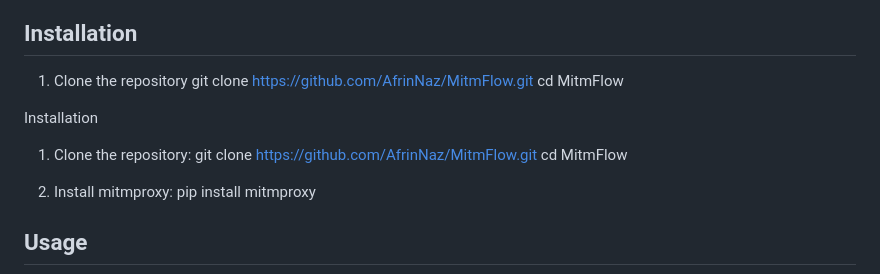
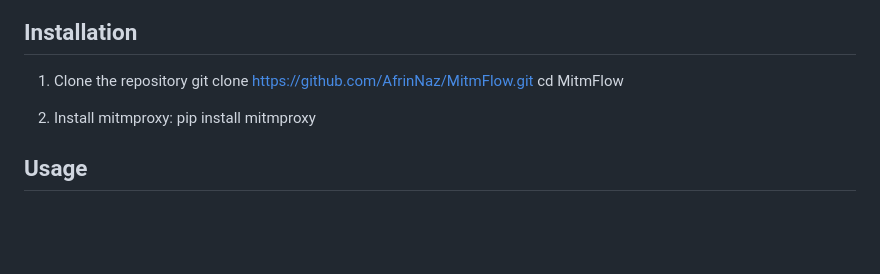
Before and after one commit to AfrinNaz/MitmFlow, a Markdown page: README.md, the part around the change. Drawn GitHub-style; blank space fills up the shorter version.

```diff
--- a/README.md
+++ b/README.md
@@ -82,11 +82,6 @@ Basic knowledge of HTTP/HTTPS proxy configuration
 git clone https://github.com/AfrinNaz/MitmFlow.git
 cd MitmFlow
 
-Installation
-1. Clone the repository:
-git clone https://github.com/AfrinNaz/MitmFlow.git
-cd MitmFlow
-
 2. Install mitmproxy:
 pip install mitmproxy
 
```
